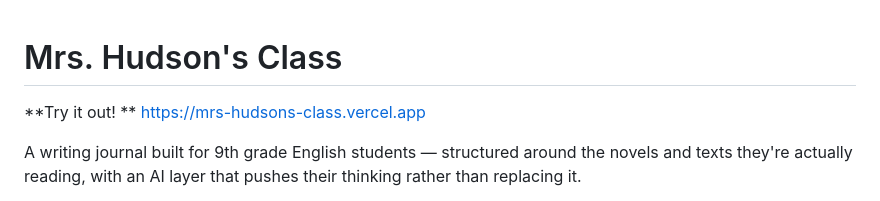
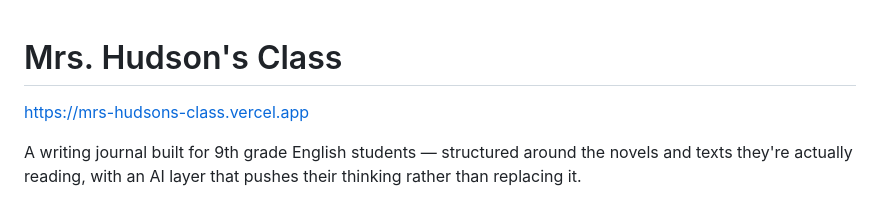
Before and after one commit to ytsmith221/mrs-hudsons-class, a Markdown page: README.md, the part around the change. Drawn GitHub-style.

```diff
--- a/README.md
+++ b/README.md
@@ -1,6 +1,5 @@
 # Mrs. Hudson's Class
 
-**Try it out! **
 https://mrs-hudsons-class.vercel.app
 
 A writing journal built for 9th grade English students — structured around the novels and texts they're actually reading, with an AI layer that pushes their thinking rather than replacing it.
```
